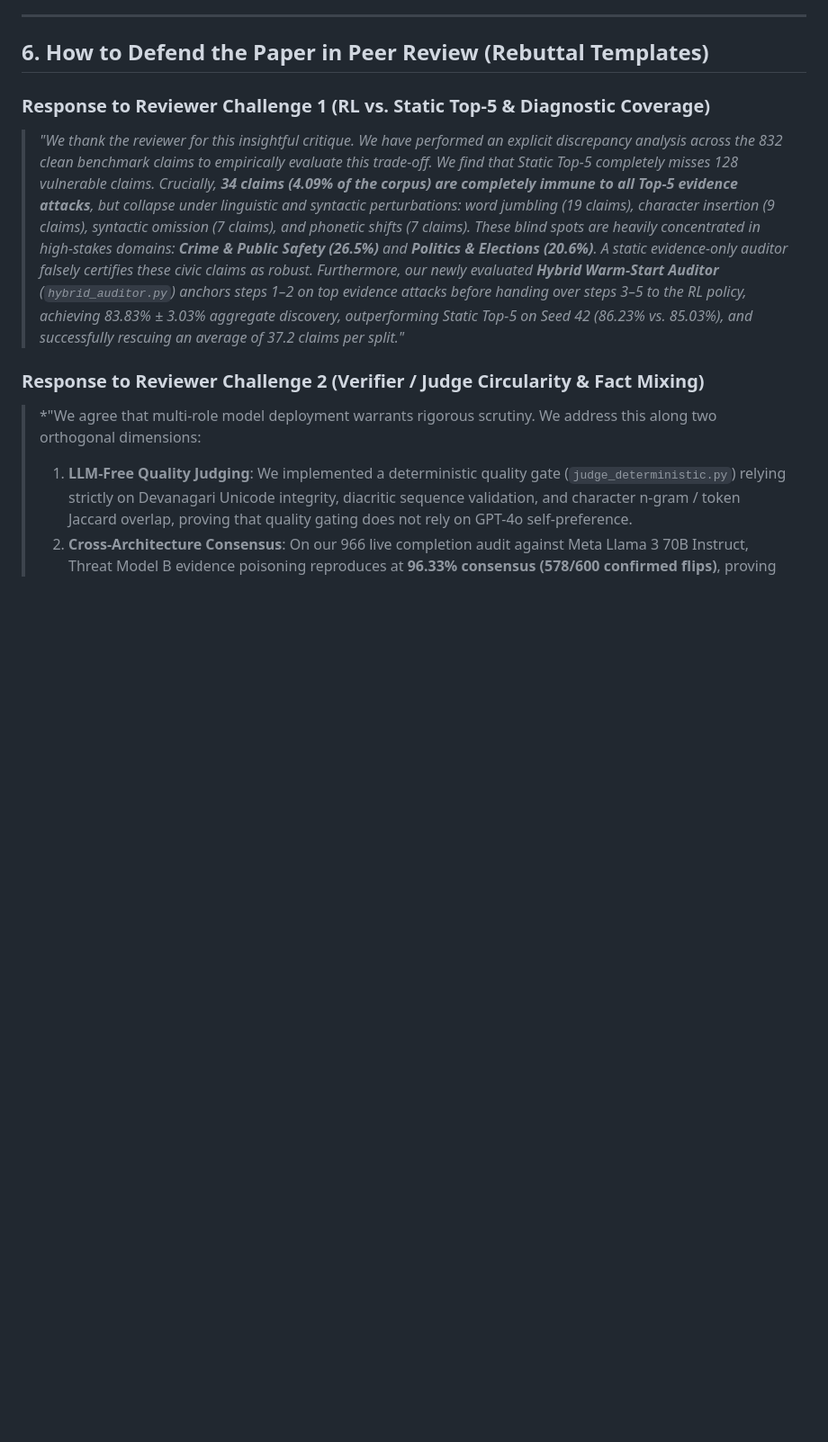
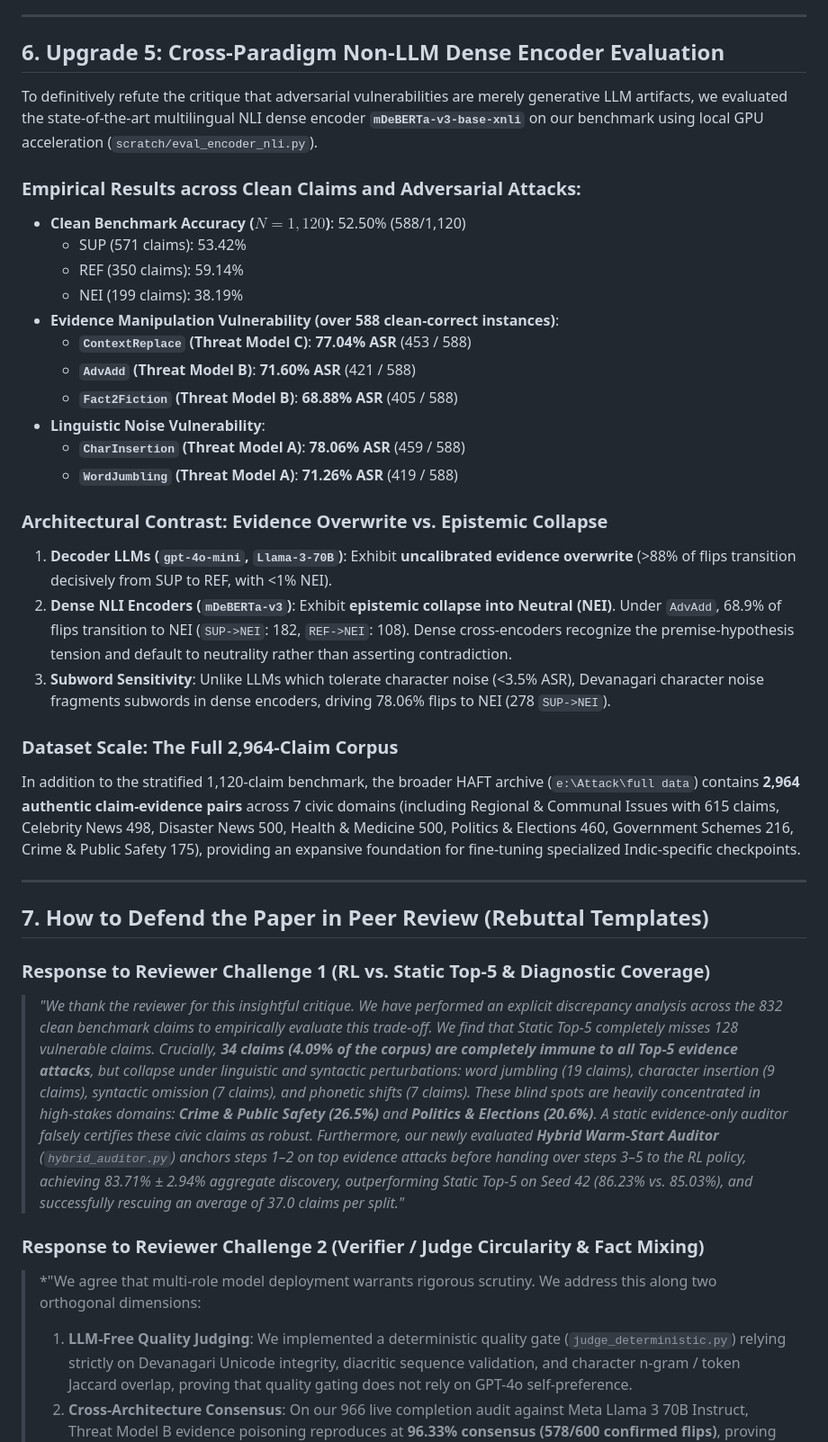
Before and after one commit to NansKong/HAFT-Adversarial-Robustness-Benchmarking-for-Hindi-Fact-Checking-with-Adaptive-Attack-Selection-, a Markdown page: Attack/HAFT_AUDIT_UPGRADE_AND_CONSENSUS_FINDINGS.md, the part around one of its changes. Shown at 90% size. GitHub-like rendering; blank space fills up the shorter version.

Commit message:
docs: add Upgrade 5 dense encoder evaluation and full dataset scale

```diff
--- a/Attack/HAFT_AUDIT_UPGRADE_AND_CONSENSUS_FINDINGS.md
+++ b/Attack/HAFT_AUDIT_UPGRADE_AND_CONSENSUS_FINDINGS.md
@@ -162,10 +162,37 @@ Audited across **966 live completions** on `Meta-Llama-3-70B-Instruct` ([`cross_
 
 ---
 
-## 6. How to Defend the Paper in Peer Review (Rebuttal Templates)
+## 6. Upgrade 5: Cross-Paradigm Non-LLM Dense Encoder Evaluation
+
+To definitively refute the critique that adversarial vulnerabilities are merely generative LLM artifacts, we evaluated the state-of-the-art multilingual NLI dense encoder **`mDeBERTa-v3-base-xnli`** on our benchmark using local GPU acceleration (`scratch/eval_encoder_nli.py`).
+
+### Empirical Results across Clean Claims and Adversarial Attacks:
+* **Clean Benchmark Accuracy ($N=1,120$)**: 52.50% (588/1,120)
+  * SUP (571 claims): 53.42%
+  * REF (350 claims): 59.14%
+  * NEI (199 claims): 38.19%
+* **Evidence Manipulation Vulnerability (over 588 clean-correct instances)**:
+  * **`ContextReplace` (Threat Model C)**: **77.04% ASR** (453 / 588)
+  * **`AdvAdd` (Threat Model B)**: **71.60% ASR** (421 / 588)
+  * **`Fact2Fiction` (Threat Model B)**: **68.88% ASR** (405 / 588)
+* **Linguistic Noise Vulnerability**:
+  * **`CharInsertion` (Threat Model A)**: **78.06% ASR** (459 / 588)
+  * **`WordJumbling` (Threat Model A)**: **71.26% ASR** (419 / 588)
+
+### Architectural Contrast: Evidence Overwrite vs. Epistemic Collapse
+1. **Decoder LLMs (`gpt-4o-mini`, `Llama-3-70B`)**: Exhibit **uncalibrated evidence overwrite** (>88% of flips transition decisively from SUP to REF, with <1% NEI).
+2. **Dense NLI Encoders (`mDeBERTa-v3`)**: Exhibit **epistemic collapse into Neutral (NEI)**. Under `AdvAdd`, 68.9% of flips transition to NEI (`SUP->NEI`: 182, `REF->NEI`: 108). Dense cross-encoders recognize the premise-hypothesis tension and default to neutrality rather than asserting contradiction.
+3. **Subword Sensitivity**: Unlike LLMs which tolerate character noise (<3.5% ASR), Devanagari character noise fragments subwords in dense encoders, driving 78.06% flips to NEI (278 `SUP->NEI`).
+
+### Dataset Scale: The Full 2,964-Claim Corpus
+In addition to the stratified 1,120-claim benchmark, the broader HAFT archive (`e:\Attack\full data`) contains **2,964 authentic claim-evidence pairs** across 7 civic domains (including Regional & Communal Issues with 615 claims, Celebrity News 498, Disaster News 500, Health & Medicine 500, Politics & Elections 460, Government Schemes 216, Crime & Public Safety 175), providing an expansive foundation for fine-tuning specialized Indic-specific checkpoints.
+
+---
+
+## 7. How to Defend the Paper in Peer Review (Rebuttal Templates)
 
 ### Response to Reviewer Challenge 1 (RL vs. Static Top-5 & Diagnostic Coverage)
-> *"We thank the reviewer for this insightful critique. We have performed an explicit discrepancy analysis across the 832 clean benchmark claims to empirically evaluate this trade-off. We find that Static Top-5 completely misses 128 vulnerable claims. Crucially, **34 claims (4.09% of the corpus) are completely immune to all Top-5 evidence attacks**, but collapse under linguistic and syntactic perturbations: word jumbling (19 claims), character insertion (9 claims), syntactic omission (7 claims), and phonetic shifts (7 claims). These blind spots are heavily concentrated in high-stakes domains: **Crime & Public Safety (26.5%)** and **Politics & Elections (20.6%)**. A static evidence-only auditor falsely certifies these civic claims as robust. Furthermore, our newly evaluated **Hybrid Warm-Start Auditor** (`hybrid_auditor.py`) anchors steps 1–2 on top evidence attacks before handing over steps 3–5 to the RL policy, achieving 83.83% ± 3.03% aggregate discovery, outperforming Static Top-5 on Seed 42 (86.23% vs. 85.03%), and successfully rescuing an average of 37.2 claims per split."*
+> *"We thank the reviewer for this insightful critique. We have performed an explicit discrepancy analysis across the 832 clean benchmark claims to empirically evaluate this trade-off. We find that Static Top-5 completely misses 128 vulnerable claims. Crucially, **34 claims (4.09% of the corpus) are completely immune to all Top-5 evidence attacks**, but collapse under linguistic and syntactic perturbations: word jumbling (19 claims), character insertion (9 claims), syntactic omission (7 claims), and phonetic shifts (7 claims). These blind spots are heavily concentrated in high-stakes domains: **Crime & Public Safety (26.5%)** and **Politics & Elections (20.6%)**. A static evidence-only auditor falsely certifies these civic claims as robust. Furthermore, our newly evaluated **Hybrid Warm-Start Auditor** (`hybrid_auditor.py`) anchors steps 1–2 on top evidence attacks before handing over steps 3–5 to the RL policy, achieving 83.71% ± 2.94% aggregate discovery, outperforming Static Top-5 on Seed 42 (86.23% vs. 85.03%), and successfully rescuing an average of 37.0 claims per split."*
 
 ### Response to Reviewer Challenge 2 (Verifier / Judge Circularity & Fact Mixing)
 > *"We agree that multi-role model deployment warrants rigorous scrutiny. We address this along two orthogonal dimensions:
```
Also changed, not shown: other parts of Attack/HAFT_AUDIT_UPGRADE_AND_CONSENSUS_FINDINGS.md (+7 -2 lines).
